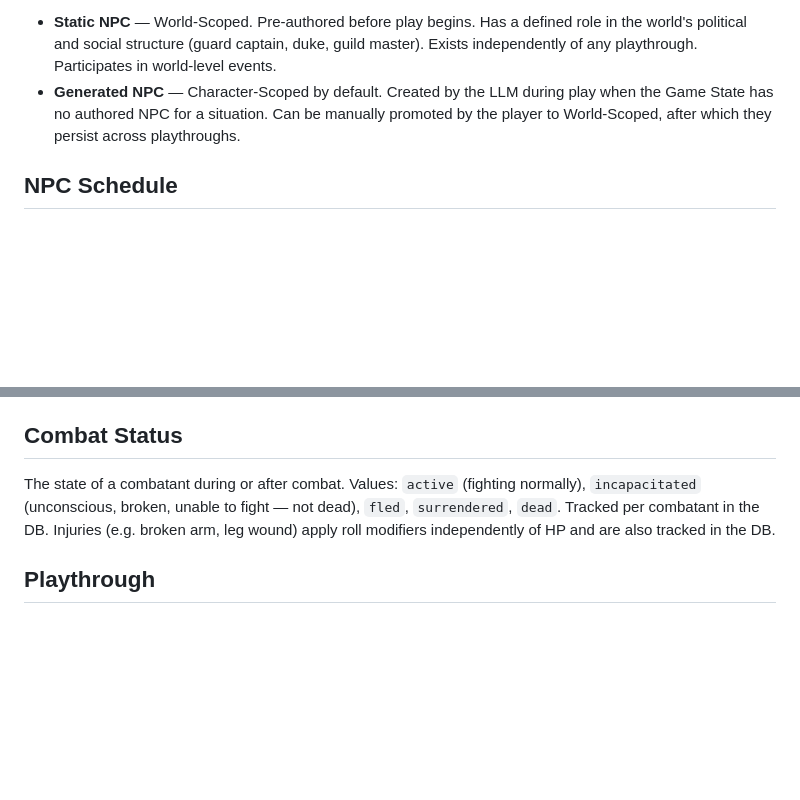
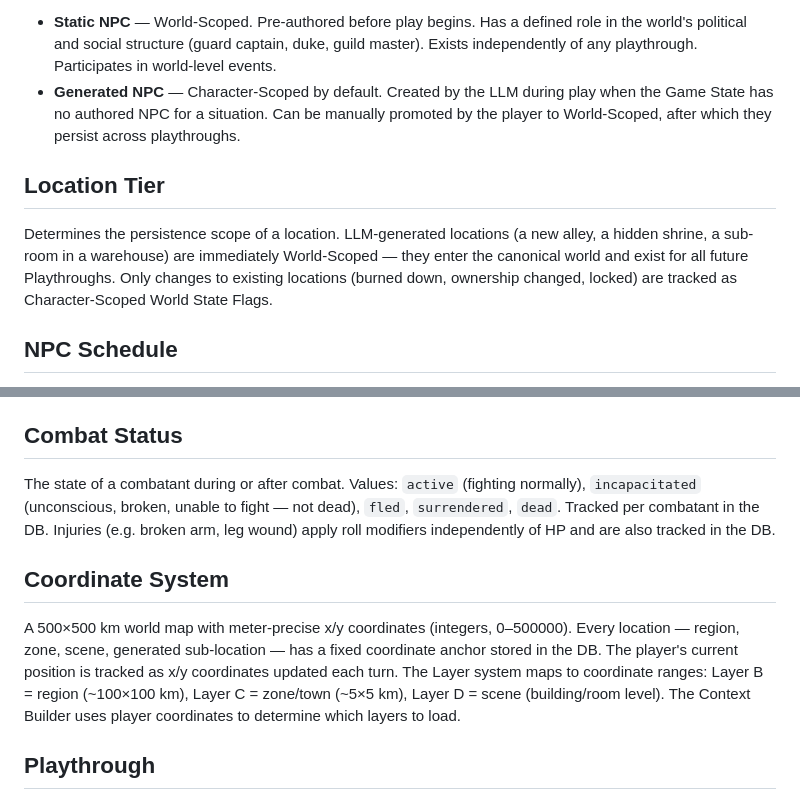
Before and after one commit to noledge5/Jotunland, a Markdown page: CONTEXT.md, 2 parts joined by grey strips. Rendered like a GitHub page; blank space fills up the shorter version.

Commit message:
Add Location Tier and Coordinate System to glossary
https://claude.ai/code/session_01BPDpjugkpBwedMUrHfb4PX

```diff
--- a/CONTEXT.md
+++ b/CONTEXT.md
@@ -47,6 +47,9 @@ Determines the persistence scope of an NPC. Two fixed tiers:
 - **Static NPC** — World-Scoped. Pre-authored before play begins. Has a defined role in the world's political and social structure (guard captain, duke, guild master). Exists independently of any playthrough. Participates in world-level events.
 - **Generated NPC** — Character-Scoped by default. Created by the LLM during play when the Game State has no authored NPC for a situation. Can be manually promoted by the player to World-Scoped, after which they persist across playthroughs.
 
+## Location Tier
+Determines the persistence scope of a location. LLM-generated locations (a new alley, a hidden shrine, a sub-room in a warehouse) are immediately World-Scoped — they enter the canonical world and exist for all future Playthroughs. Only changes to existing locations (burned down, ownership changed, locked) are tracked as Character-Scoped World State Flags.
+
 ## NPC Schedule
 The times and locations where an NPC can be found. Stored in the DB as part of the NPC entry. The Context Builder uses the schedule to determine whether an NPC is present at the current location and time before loading them into context. An NPC not on shift is not in the scene — regardless of their home location.
 
@@ -56,6 +59,9 @@ A flag (`in_combat=true`) set in the DB when combat begins. While active, each t
 ## Combat Status
 The state of a combatant during or after combat. Values: `active` (fighting normally), `incapacitated` (unconscious, broken, unable to fight — not dead), `fled`, `surrendered`, `dead`. Tracked per combatant in the DB. Injuries (e.g. broken arm, leg wound) apply roll modifiers independently of HP and are also tracked in the DB.
 
+## Coordinate System
+A 500×500 km world map with meter-precise x/y coordinates (integers, 0–500000). Every location — region, zone, scene, generated sub-location — has a fixed coordinate anchor stored in the DB. The player's current position is tracked as x/y coordinates updated each turn. The Layer system maps to coordinate ranges: Layer B = region (~100×100 km), Layer C = zone/town (~5×5 km), Layer D = scene (building/room level). The Context Builder uses player coordinates to determine which layers to load.
+
 ## Playthrough
 A single character's run through the world. Starts with the world in its canonical default state. All Character-Scoped content (generated NPCs, World State Flags, relationship data, session synopses) belongs to exactly one Playthrough. When a new Playthrough begins, the world resets to its default — previous character's changes do not carry over.
 
```
